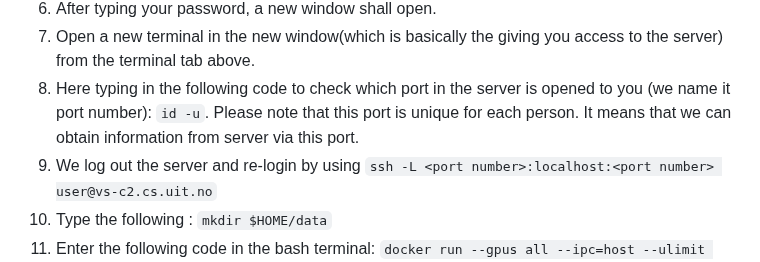
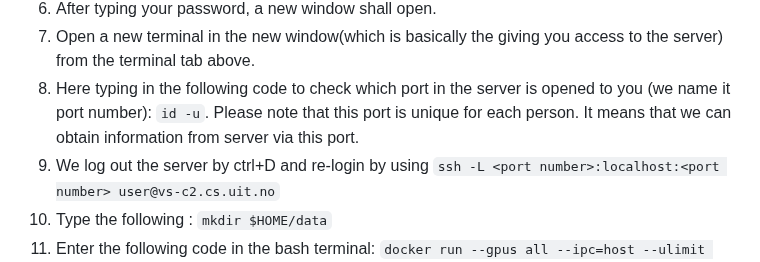
Before and after one commit to NirwanUiT/privateGPTpp, a Markdown page: README.md, the part around the change. GitHub-like rendering.

````diff
--- a/README.md
+++ b/README.md
@@ -20,7 +20,7 @@ The entire framework is divided into the frontend and the backend architectures.
 6. After typing your password, a new window shall open.
 7. Open a new terminal in the new window(which is basically the giving you access to the server) from the terminal tab above.
 8. Here typing in the following code to check which port in the server is opened to you (we name it port number): ```id -u```. Please note that this port is unique for each person. It means that we can obtain information from server via this port.
-9. We log out the server and re-login by using ```ssh -L <port number>:localhost:<port number> user@vs-c2.cs.uit.no```
+9. We log out the server by ctrl+D and re-login by using ```ssh -L <port number>:localhost:<port number> user@vs-c2.cs.uit.no```
 10. Type the following : ```mkdir $HOME/data```
 11. Enter the following code in the bash terminal: ```docker run --gpus all --ipc=host --ulimit memlock=-1 --ulimit stack=67108864 --rm -it -v $HOME/data:/data -p <port number in step 8>:4000/tcp nirwan1998/privategptpp:latest``` (Why we have port 4000 here is that the code we are going to pull from github will be deployed via container port 4000, you can choose a random port other than 4000, but meanwhile please remember to modify it in app.py file which is in the repo of step 14).
 12. This will download the docker image onto your server. This will take some time.
````
